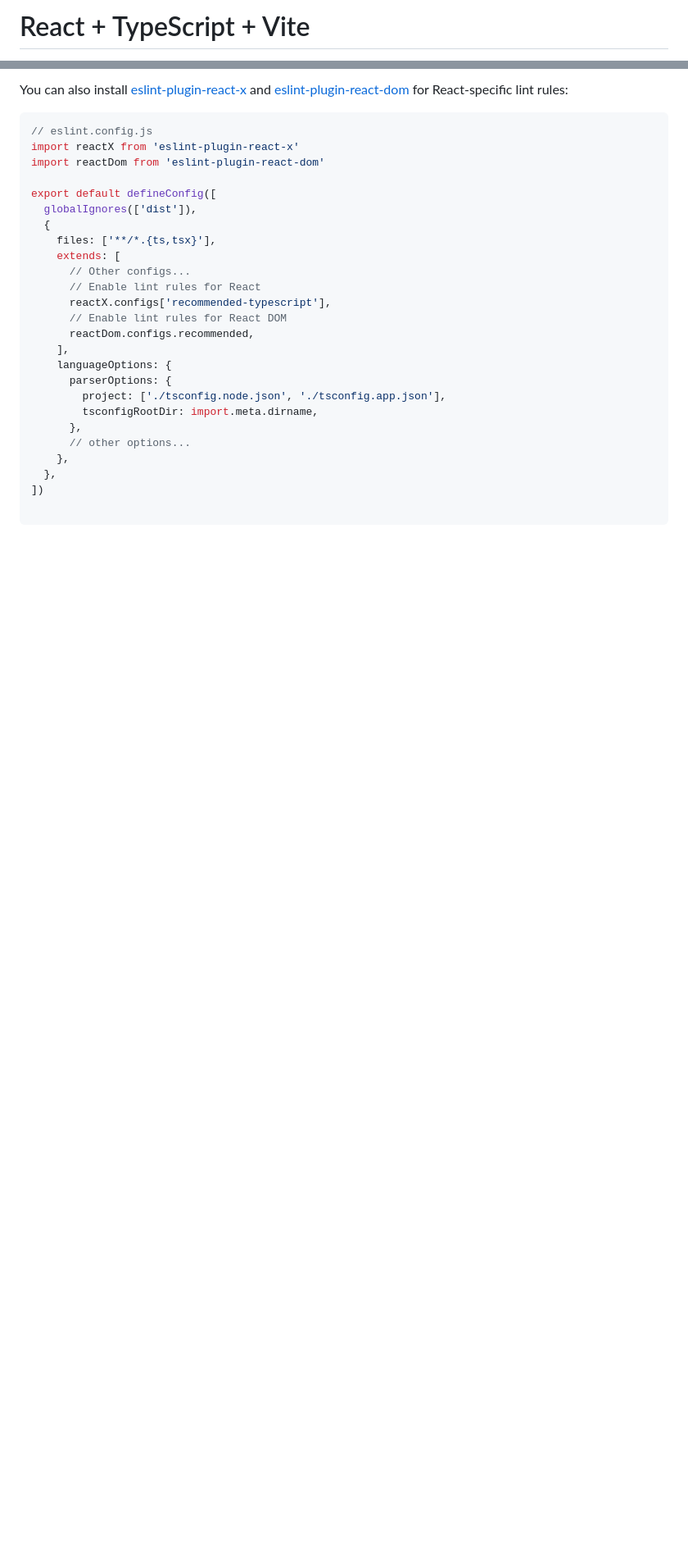
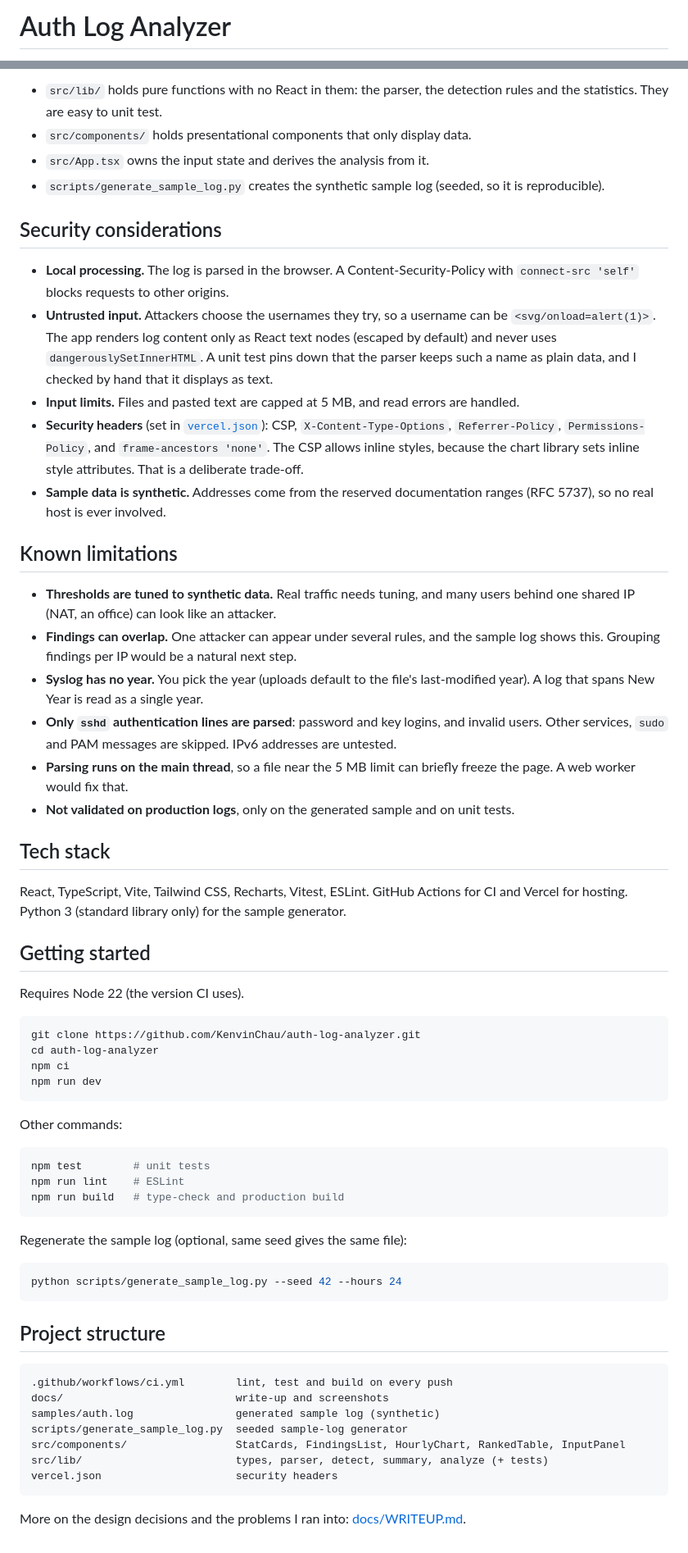
Before and after one commit to KenvinChau/auth-log-analyzer, a Markdown page: README.md, 2 parts joined by grey strips. Shown at 82% size. GitHub-like rendering; blank space fills up the shorter version.

````diff
--- a/README.md
+++ b/README.md
@@ -1,2 +1,2 @@
-# React + TypeScript + Vite
+# Auth Log Analyzer
 
@@ -46,30 +41,65 @@ export default defineConfig([
 
-You can also install [eslint-plugin-react-x](https://npmx.dev/package/eslint-plugin-react-x) and [eslint-plugin-react-dom](https://npmx.dev/package/eslint-plugin-react-dom) for React-specific lint rules:
+- `src/lib/` holds pure functions with no React in them: the parser, the detection rules and the statistics. They are easy to unit test.
+- `src/components/` holds presentational components that only display data.
+- `src/App.tsx` owns the input state and derives the analysis from it.
+- `scripts/generate_sample_log.py` creates the synthetic sample log (seeded, so it is reproducible).
 
-```js
-// eslint.config.js
-import reactX from 'eslint-plugin-react-x'
-import reactDom from 'eslint-plugin-react-dom'
+## Security considerations
 
-export default defineConfig([
-  globalIgnores(['dist']),
-  {
-    files: ['**/*.{ts,tsx}'],
-    extends: [
-      // Other configs...
-      // Enable lint rules for React
-      reactX.configs['recommended-typescript'],
-      // Enable lint rules for React DOM
-      reactDom.configs.recommended,
-    ],
-    languageOptions: {
-      parserOptions: {
-        project: ['./tsconfig.node.json', './tsconfig.app.json'],
-        tsconfigRootDir: import.meta.dirname,
-      },
-      // other options...
-    },
-  },
-])
+- **Local processing.** The log is parsed in the browser. A Content-Security-Policy with `connect-src 'self'` blocks requests to other origins.
+- **Untrusted input.** Attackers choose the usernames they try, so a username can be `<svg/onload=alert(1)>`. The app renders log content only as React text nodes (escaped by default) and never uses `dangerouslySetInnerHTML`. A unit test pins down that the parser keeps such a name as plain data, and I checked by hand that it displays as text.
+- **Input limits.** Files and pasted text are capped at 5 MB, and read errors are handled.
+- **Security headers** (set in [`vercel.json`](vercel.json)): CSP, `X-Content-Type-Options`, `Referrer-Policy`, `Permissions-Policy`, and `frame-ancestors 'none'`. The CSP allows inline styles, because the chart library sets inline style attributes. That is a deliberate trade-off.
+- **Sample data is synthetic.** Addresses come from the reserved documentation ranges (RFC 5737), so no real host is ever involved.
+
+## Known limitations
+
+- **Thresholds are tuned to synthetic data.** Real traffic needs tuning, and many users behind one shared IP (NAT, an office) can look like an attacker.
+- **Findings can overlap.** One attacker can appear under several rules, and the sample log shows this. Grouping findings per IP would be a natural next step.
+- **Syslog has no year.** You pick the year (uploads default to the file's last-modified year). A log that spans New Year is read as a single year.
+- **Only `sshd` authentication lines are parsed**: password and key logins, and invalid users. Other services, `sudo` and PAM messages are skipped. IPv6 addresses are untested.
+- **Parsing runs on the main thread**, so a file near the 5 MB limit can briefly freeze the page. A web worker would fix that.
+- **Not validated on production logs**, only on the generated sample and on unit tests.
+
+## Tech stack
+
+React, TypeScript, Vite, Tailwind CSS, Recharts, Vitest, ESLint. GitHub Actions for CI and Vercel for hosting. Python 3 (standard library only) for the sample generator.
+
+## Getting started
+
+Requires Node 22 (the version CI uses).
+
+```bash
+git clone https://github.com/KenvinChau/auth-log-analyzer.git
+cd auth-log-analyzer
+npm ci
+npm run dev
+```
+
+Other commands:
+
+```bash
+npm test        # unit tests
+npm run lint    # ESLint
+npm run build   # type-check and production build
+```
+
+Regenerate the sample log (optional, same seed gives the same file):
+
+```bash
+python scripts/generate_sample_log.py --seed 42 --hours 24
+```
+
+## Project structure
 
 ```
+.github/workflows/ci.yml        lint, test and build on every push
+docs/                           write-up and screenshots
+samples/auth.log                generated sample log (synthetic)
+scripts/generate_sample_log.py  seeded sample-log generator
+src/components/                 StatCards, FindingsList, HourlyChart, RankedTable, InputPanel
+src/lib/                        types, parser, detect, summary, analyze (+ tests)
+vercel.json                     security headers
+```
+
+More on the design decisions and the problems I ran into: [docs/WRITEUP.md](docs/WRITEUP.md).
````
Also changed, not shown: other parts of README.md (+27 -32 lines), docs/WRITEUP.md (added, +44 -0 lines), docs/screenshots/dashboard.png (added), docs/screenshots/findings.png (added).
